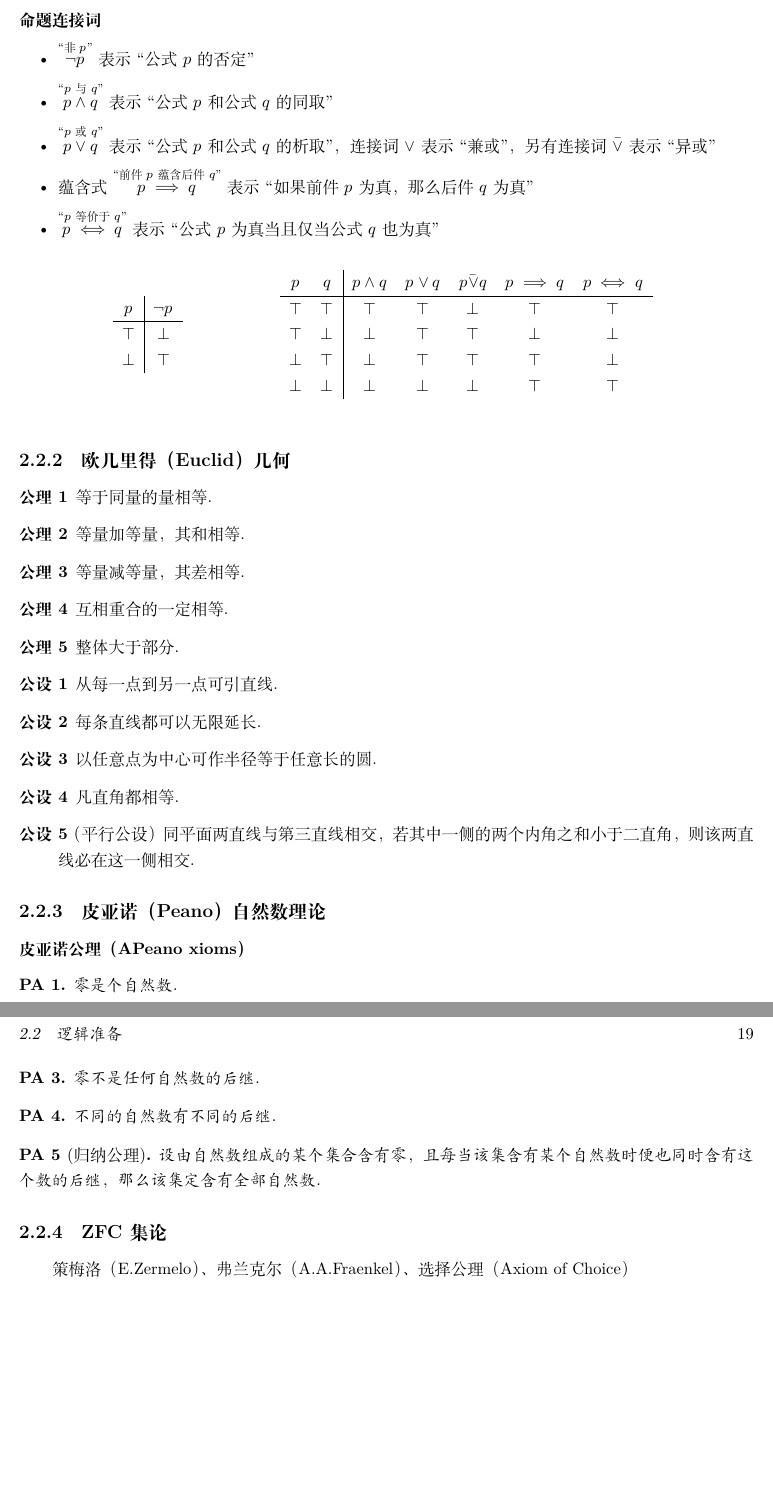
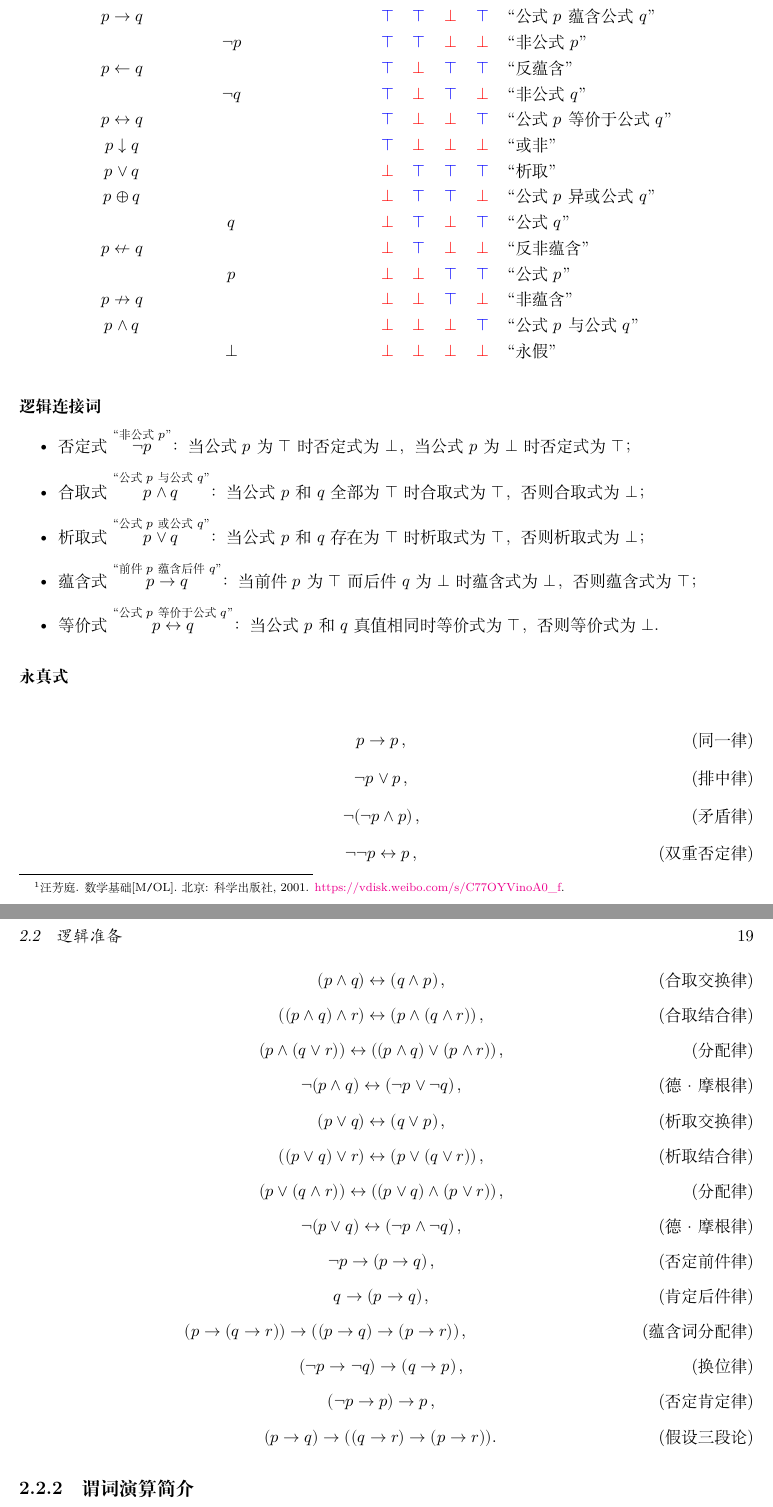
Before and after one commit to afoolsbag/rrTex, a LaTeX book (rrMathematics/rrMathematics.tex, which reads rrMathematics/基础.tex): two parts of pages 18 and 19 of 26, joined at a grey line, cut so that both start at the same text, the shorter picture padded with empty space. Compiled offline with XeLaTeX.

Commit message:
feat: :monkey:

```diff
--- a/rrMathematics/rrMathematics.tex
+++ b/rrMathematics/rrMathematics.tex
@@ -6,7 +6,7 @@
 % 导言区开始
 
 % 布局
-\usepackage[margin=1in]{geometry}
+\usepackage[margin=1in,marginparwidth=60pt]{geometry}
 \usepackage{layout}
 
 % 文本支持
@@ -52,12 +68,11 @@
 % Unicode
 \providecommand{\Unicode}{\ttfamily{}Unicode\textregistered{}}
 
-% 数学命令
+%-------------------------------------------------------------------------------
+% 自定义数学命令
 
 % hat note
 \newcommand{\hatn}[2]{\overset{\text{\footnotesize{}#2}}{#1}}
-% logic xor
-\providecommand{\lxor}{\bar{\lor}}
 
 \begin{document}
 % 正文区开始
--- a/rrMathematics/基础.tex
+++ b/rrMathematics/基础.tex
@@ -31,33 +36,7 @@
-\subsubsection{命题连接词}
-
-\begin{itemize}
-	\item $\hatn{\lnot{}p}{``非$p$''}$ 表示``公式 $p$ 的否定''
-	\item $\hatn{p\land{}q}{``$p$与$q$''}$ 表示``公式 $p$ 和公式 $q$ 的同取''
-	\item $\hatn{p\lor{}q}{``$p$或$q$''}$ 表示``公式 $p$ 和公式 $q$ 的析取''，连接词 $\lor$ 表示``兼或''，另有连接词 $\lxor$ 表示``异或''
-	\item 蕴含式 $\hatn{p\implies{}q}{``前件$p$蕴含后件$q$''}$ 表示``如果前件 $p$ 为真，那么后件 $q$ 为真''
-	\item $\hatn{p\iff{}q}{``$p$等价于$q$''}$ 表示``公式 $p$ 为真当且仅当公式 $q$ 也为真''
-\end{itemize}
-
+\subsubsection{逻辑连接词}
 
 \begin{table}[h!]
 	\centering
-	\begin{minipage}[t]{0.30\textwidth}
-		\centering
-		\begin{tabular}{c | c}
-			$p$    & $\lnot{}p$ \\
-			\hline
-			$\top$ & $\bot$     \\
-			$\bot$ & $\top$     \\
-		\end{tabular}
-	\end{minipage}
-	\quad
-	\begin{minipage}[t]{0.62\textwidth}
-		\begin{tabular}{c c | c c c c c}
-			$p$    & $q$    & $p\land{}q$ & $p\lor{}q$ & $p\lxor{}q$ & $p\implies{}q$ & $p\iff{}q$ \\
-			\hline
-			$\top$ & $\top$ & $\top$      & $\top$     & $\bot$      & $\top$         & $\top$     \\
-			$\top$ & $\bot$ & $\bot$      & $\top$     & $\top$      & $\bot$         & $\bot$     \\
-			$\bot$ & $\top$ & $\bot$      & $\top$     & $\top$      & $\top$         & $\bot$     \\
-			$\bot$ & $\bot$ & $\bot$      & $\bot$     & $\bot$      & $\top$         & $\top$     \\
-		\end{tabular}
-	\end{minipage}
+	\newcommand{\T}{\color{blue}$\top$}
+	\newcommand{\F}{\color{red}$\bot$}
+	\begin{tabular}{c c c c c c c c l}
@@ -64,42 +49,48 @@
+		$p\uparrow{}q$        & $\lnot{}p\leftarrow{}q$ &  $p\rightarrow\lnot{}q$ & $\lnot{}p\lor\lnot{}q$ & \T & \T & \T & \F & ``与非'' \\
+		$p\rightarrow{}q$     &&&& \T & \T & \F & \T & ``公式$p$蕴含公式$q$'' \\
+		\multicolumn{4}{c}{$\lnot{}p$}                                                                     & \T & \T & \F & \F & ``非公式$p$'' \\
+		$p\leftarrow{}q$      &&&& \T & \F & \T & \T & ``反蕴含'' \\
+		\multicolumn{4}{c}{$\lnot{}q$}                                                                     & \T & \F & \T & \F & ``非公式$q$'' \\
+		$p\leftrightarrow{}q$ &&&& \T & \F & \F & \T & ``公式$p$等价于公式$q$'' \\
+		$p\downarrow{}q$      &&&& \T & \F & \F & \F & ``或非'' \\
+		$p\lor{}q$            &&&& \F & \T & \T & \T & ``析取'' \\
+		$p\oplus{}q$          &&&& \F & \T & \T & \F & ``公式$p$异或公式$q$'' \\
+		\multicolumn{4}{c}{$q$}                                                                            & \F & \T & \F & \T & ``公式$q$'' \\
+		$p\nleftarrow{}q$     &&&& \F & \T & \F & \F & ``反非蕴含'' \\
+		\multicolumn{4}{c}{$p$}                                                                            & \F & \F & \T & \T & ``公式$p$'' \\
+		$p\nrightarrow{}q$    &&&& \F & \F & \T & \F & ``非蕴含'' \\
+		$p\land{}q$           &&&& \F & \F & \F & \T & ``公式$p$与公式$q$'' \\
+		\multicolumn{4}{c}{$\bot$}                                                                         & \F & \F & \F & \F & ``永假'' \\
+	\end{tabular}
 \end{table}
 
+\begin{itemize}
+	\item 否定式 $\hatn{\lnot{}p}{``非公式$p$''}$：当公式$p$为$\top$时否定式为$\bot$，当公式$p$为$\bot$时否定式为$\top$；
+	\item 合取式 $\hatn{p\land{}q}{``公式$p$与公式$q$''}$：当公式$p$和$q$全部为$\top$时合取式为$\top$，否则合取式为$\bot$；
+	\item 析取式 $\hatn{p\lor{}q}{``公式$p$或公式$q$''}$：当公式$p$和$q$存在为$\top$时析取式为$\top$，否则析取式为$\bot$；
+	\item 蕴含式 $\hatn{p\rightarrow{}q}{``前件$p$蕴含后件$q$''}$：当前件$p$为$\top$而后件$q$为$\bot$时蕴含式为$\bot$，否则蕴含式为$\top$；
+	\item 等价式 $\hatn{p\leftrightarrow{}q}{``公式$p$等价于公式$q$''}$：当公式$p$和$q$真值相同时等价式为$\top$，否则等价式为$\bot$．
+\end{itemize}
 
-\subsection{欧几里得（Euclid）几何}
+\subsubsection{永真式}
 
-\begin{description}
-	\item[公理1] 等于同量的量相等．
-	\item[公理2] 等量加等量，其和相等．
-	\item[公理3] 等量减等量，其差相等．
-	\item[公理4] 互相重合的一定相等．
-	\item[公理5] 整体大于部分．
-	\item[公设1] 从每一点到另一点可引直线．
-	\item[公设2] 每条直线都可以无限延长．
-	\item[公设3] 以任意点为中心可作半径等于任意长的圆．
-	\item[公设4] 凡直角都相等．
-	\item[公设5] （平行公设）同平面两直线与第三直线相交，若其中一侧的两个内角之和小于二直角，则该两直线必在这一侧相交．
-\end{description}
+\[ p \rightarrow p                                                                                 \text{，} \tag{同一律} \]
+\[ \lnot{}p \lor p                                                                                 \text{，} \tag{排中律} \]
+\[ \lnot(\lnot{}p \land p)                                                                         \text{，} \tag{矛盾律} \]
+\[ \lnot\lnot{}p \leftrightarrow p                                                                 \text{，} \tag{双重否定律} \]
+\[ (p \land q) \leftrightarrow (q \land p)                                                         \text{，} \tag{合取交换律} \]
+\[ ((p \land q) \land r) \leftrightarrow (p \land (q \land r))                                     \text{，} \tag{合取结合律} \]
+\[ (p \land (q \lor r)) \leftrightarrow ((p \land q) \lor (p \land r))                             \text{，} \tag{分配律} \]
+\[ \lnot(p \land q) \leftrightarrow (\lnot{}p \lor \lnot{}q)                                       \text{，} \tag{德·摩根律} \]
+\[ (p \lor q) \leftrightarrow (q \lor p)                                                           \text{，} \tag{析取交换律} \]
+\[ ((p \lor q) \lor r) \leftrightarrow (p \lor (q \lor r))                                         \text{，} \tag{析取结合律} \]
+\[ (p \lor (q \land r)) \leftrightarrow ((p \lor q) \land (p \lor r))                              \text{，} \tag{分配律} \]
+\[ \lnot(p \lor q) \leftrightarrow (\lnot{}p \land \lnot{}q)                                       \text{，} \tag{德·摩根律} \]
+\[ \lnot{}p \rightarrow (p \rightarrow q)                                                          \text{，} \tag{否定前件律} \]
+\[ q \rightarrow (p \rightarrow q)                                                                 \text{，} \tag{肯定后件律} \]
+\[ (p \rightarrow (q \rightarrow r)) \rightarrow ((p \rightarrow q) \rightarrow (p \rightarrow r)) \text{，} \tag{蕴含词分配律} \]
+\[ (\lnot{}p \rightarrow \lnot{}q) \rightarrow (q \rightarrow p)                                   \text{，} \tag{换位律} \]
+\[ (\lnot{}p \rightarrow p) \rightarrow p                                                          \text{，} \tag{否定肯定律} \]
+\[ (p \rightarrow q) \rightarrow ((q \rightarrow r) \rightarrow (p \rightarrow r))                 \text{．} \tag{假设三段论} \]
 
-\subsection{皮亚诺（Peano）自然数理论}
-
-\subsubsection{皮亚诺公理（APeano xioms）}
-
-\newtheorem{PA}{PA}
-\begin{PA}\label{PA:1}
-	零是个自然数．
-\end{PA}
-\begin{PA}\label{PA:2}
-	每个自然数都有一个后继（也是自然数）．
-\end{PA}
-\begin{PA}\label{PA:3}
-	零不是任何自然数的后继．
-\end{PA}
-\begin{PA}\label{PA:4}
-	不同的自然数有不同的后继．
-\end{PA}
-\begin{PA}[归纳公理]\label{PA:5}
-	设由自然数组成的某个集合含有零，且每当该集含有某个自然数时便也同时含有这个数的后继，那么该集定含有全部自然数．
-\end{PA}
-
-\subsection{ZFC集论}
-
-策梅洛（E.Zermelo）、弗兰克尔（A.A.Fraenkel）、选择公理（Axiom of Choice）
+\subsection{谓词演算简介}
```
Also changed, not shown: rrMathematics/rrMathematics.bib (+1 -1 lines), rrMathematics/rrMathematics.tex (18 more changed lines), rrMathematics/基础.tex (43 more changed lines).
